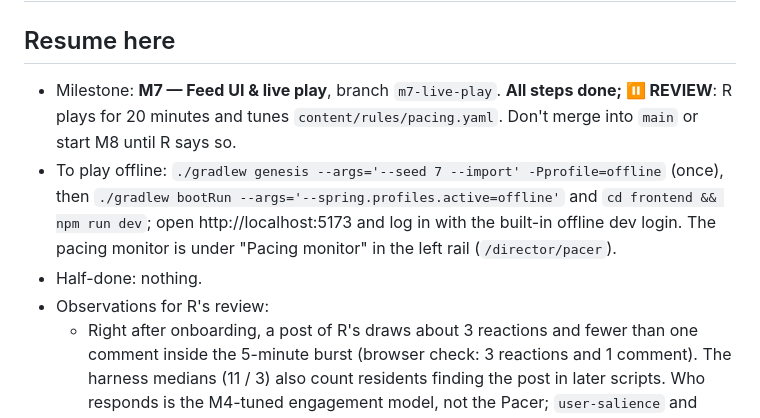
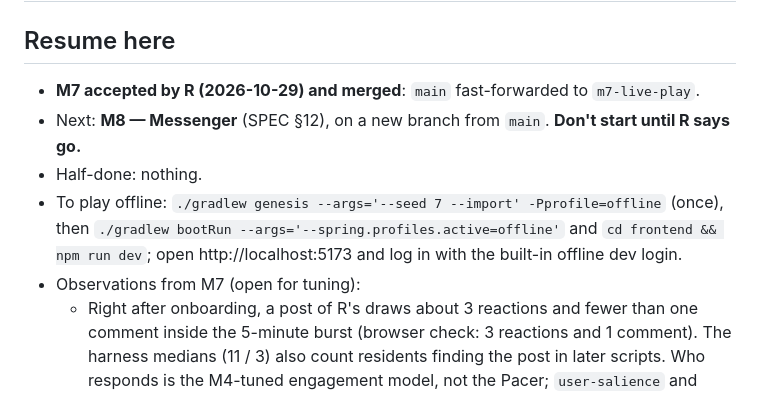
Before and after one commit to revoo/Radiance, a Markdown page: PROGRESS.md, the part around the change. GitHub-like rendering.

Commit message:
docs(progress): M7 accepted and merged
Co-Authored-By: Claude Opus 5.5 <noreply@anthropic.com>

```diff
--- a/PROGRESS.md
+++ b/PROGRESS.md
@@ -1,14 +1,13 @@
 # Progress
 
 ## Resume here
-- Milestone: **M7 — Feed UI & live play**, branch `m7-live-play`. **All steps done; ⏸ REVIEW**: R plays for
-  20 minutes and tunes `content/rules/pacing.yaml`. Don't merge into `main` or start M8 until R says so.
+- **M7 accepted by R (2026-10-29) and merged**: `main` fast-forwarded to `m7-live-play`.
+- Next: **M8 — Messenger** (SPEC §12), on a new branch from `main`. **Don't start until R says go.**
+- Half-done: nothing.
 - To play offline: `./gradlew genesis --args='--seed 7 --import' -Pprofile=offline` (once), then
   `./gradlew bootRun --args='--spring.profiles.active=offline'` and `cd frontend && npm run dev`; open
-  http://localhost:5173 and log in with the built-in offline dev login. The pacing monitor is under
-  "Pacing monitor" in the left rail (`/director/pacer`).
-- Half-done: nothing.
-- Observations for R's review:
+  http://localhost:5173 and log in with the built-in offline dev login.
+- Observations from M7 (open for tuning):
   - Right after onboarding, a post of R's draws about 3 reactions and fewer than one comment inside the
     5-minute burst (browser check: 3 reactions and 1 comment). The harness medians (11 / 3) also count
     residents finding the post in later scripts. Who responds is the M4-tuned engagement model, not
```
